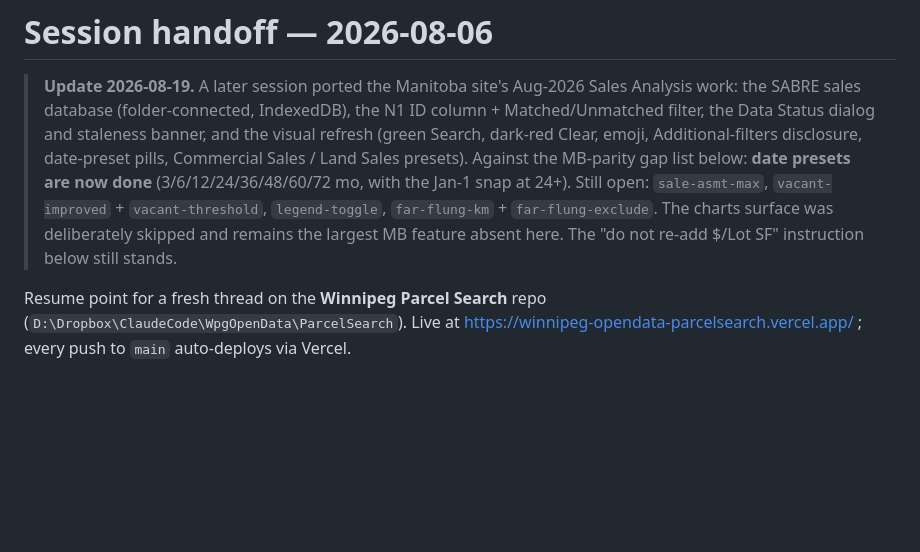
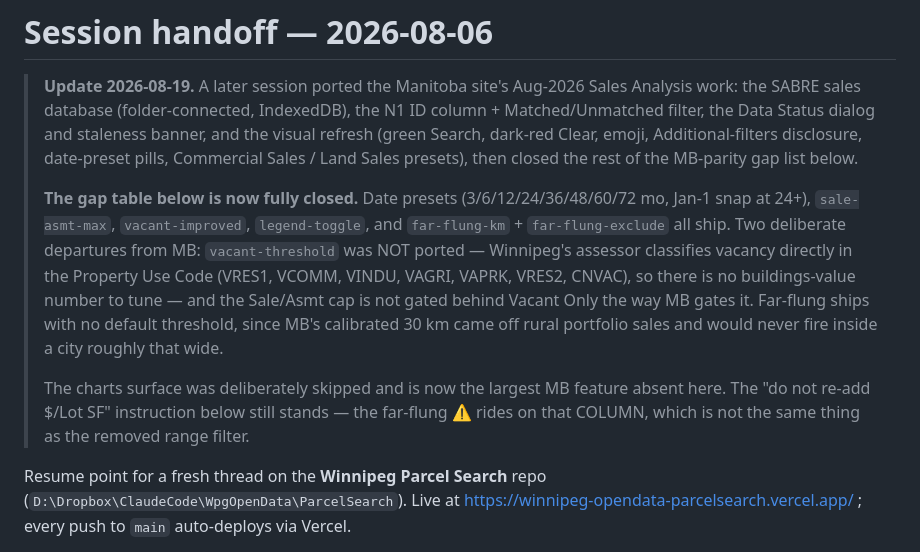
Before and after one commit to jayschellenberg/winnipeg-opendata-parcelsearch, a Markdown page: SESSION-HANDOFF-2026-08-06.md, the part around the change. Drawn GitHub-style; blank space fills up the shorter version.

Commit message:
docs: the MB sales-parity gap list is closed
Records which two MB controls were deliberately not ported and why, so
the next parity sweep doesn't read their absence as an oversight — and
notes that the far-flung warning living on the $/Lot SF column is not
a revival of the removed $/Lot SF range filter.

Co-Authored-By: Claude Opus 5 <noreply@anthropic.com>

```diff
--- a/SESSION-HANDOFF-2026-08-06.md
+++ b/SESSION-HANDOFF-2026-08-06.md
@@ -5,12 +5,24 @@
 > the N1 ID column + Matched/Unmatched filter, the Data Status dialog and
 > staleness banner, and the visual refresh (green Search, dark-red Clear,
 > emoji, Additional-filters disclosure, date-preset pills, Commercial Sales /
-> Land Sales presets). Against the MB-parity gap list below: **date presets
-> are now done** (3/6/12/24/36/48/60/72 mo, with the Jan-1 snap at 24+). Still
-> open: `sale-asmt-max`, `vacant-improved` + `vacant-threshold`,
-> `legend-toggle`, `far-flung-km` + `far-flung-exclude`. The charts surface
-> was deliberately skipped and remains the largest MB feature absent here.
-> The "do not re-add $/Lot SF" instruction below still stands.
+> Land Sales presets), then closed the rest of the MB-parity gap list below.
+>
+> **The gap table below is now fully closed.** Date presets
+> (3/6/12/24/36/48/60/72 mo, Jan-1 snap at 24+), `sale-asmt-max`,
+> `vacant-improved`, `legend-toggle`, and `far-flung-km` +
+> `far-flung-exclude` all ship. Two deliberate departures from MB:
+> `vacant-threshold` was NOT ported — Winnipeg's assessor classifies
+> vacancy directly in the Property Use Code (VRES1, VCOMM, VINDU, VAGRI,
+> VAPRK, VRES2, CNVAC), so there is no buildings-value number to tune — and
+> the Sale/Asmt cap is not gated behind Vacant Only the way MB gates it.
+> Far-flung ships with no default threshold, since MB's calibrated 30 km
+> came off rural portfolio sales and would never fire inside a city roughly
+> that wide.
+>
+> The charts surface was deliberately skipped and is now the largest MB
+> feature absent here. The "do not re-add $/Lot SF" instruction below still
+> stands — the far-flung ⚠ rides on that COLUMN, which is not the same
+> thing as the removed range filter.
 
 
 Resume point for a fresh thread on the **Winnipeg Parcel Search** repo
```
